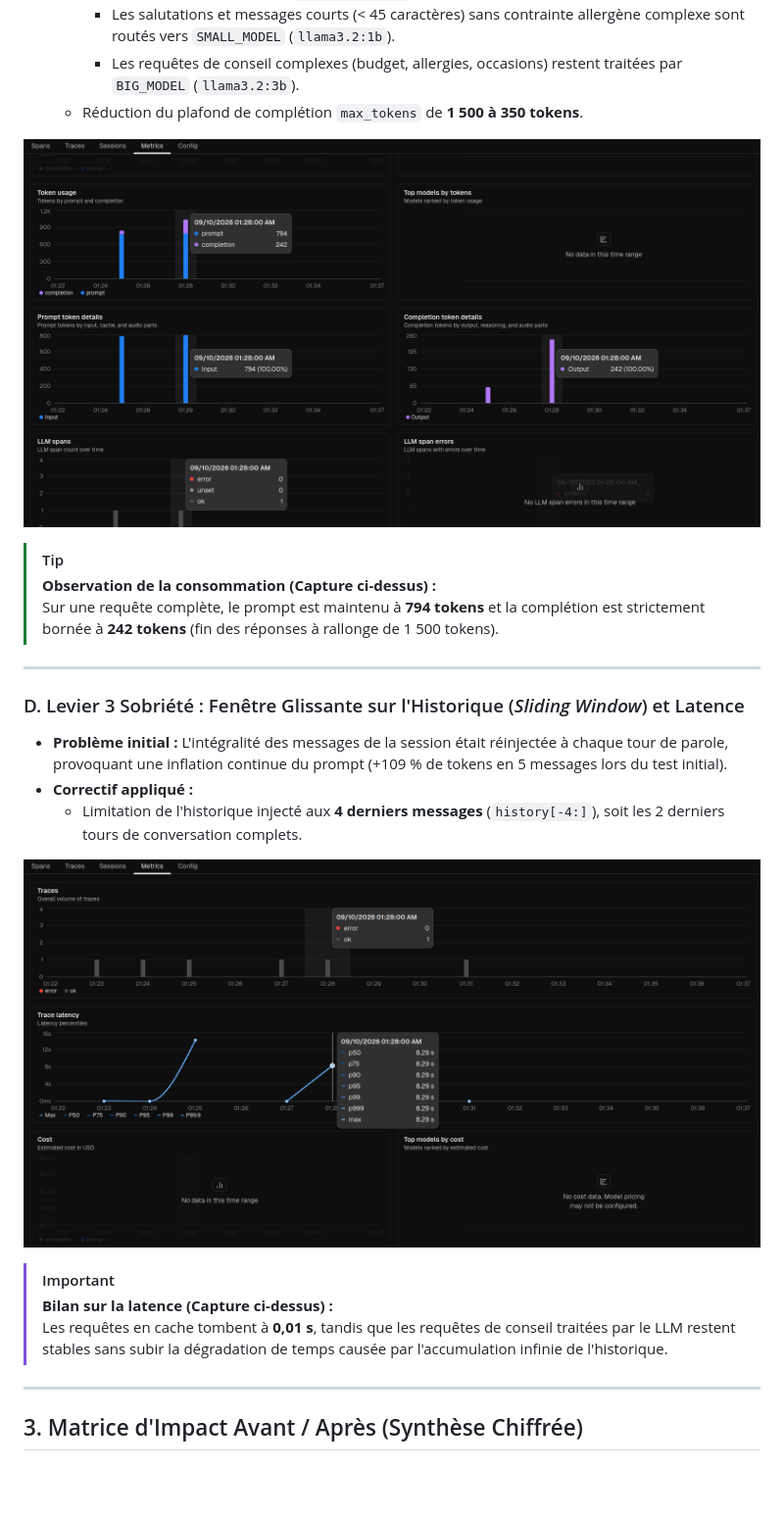
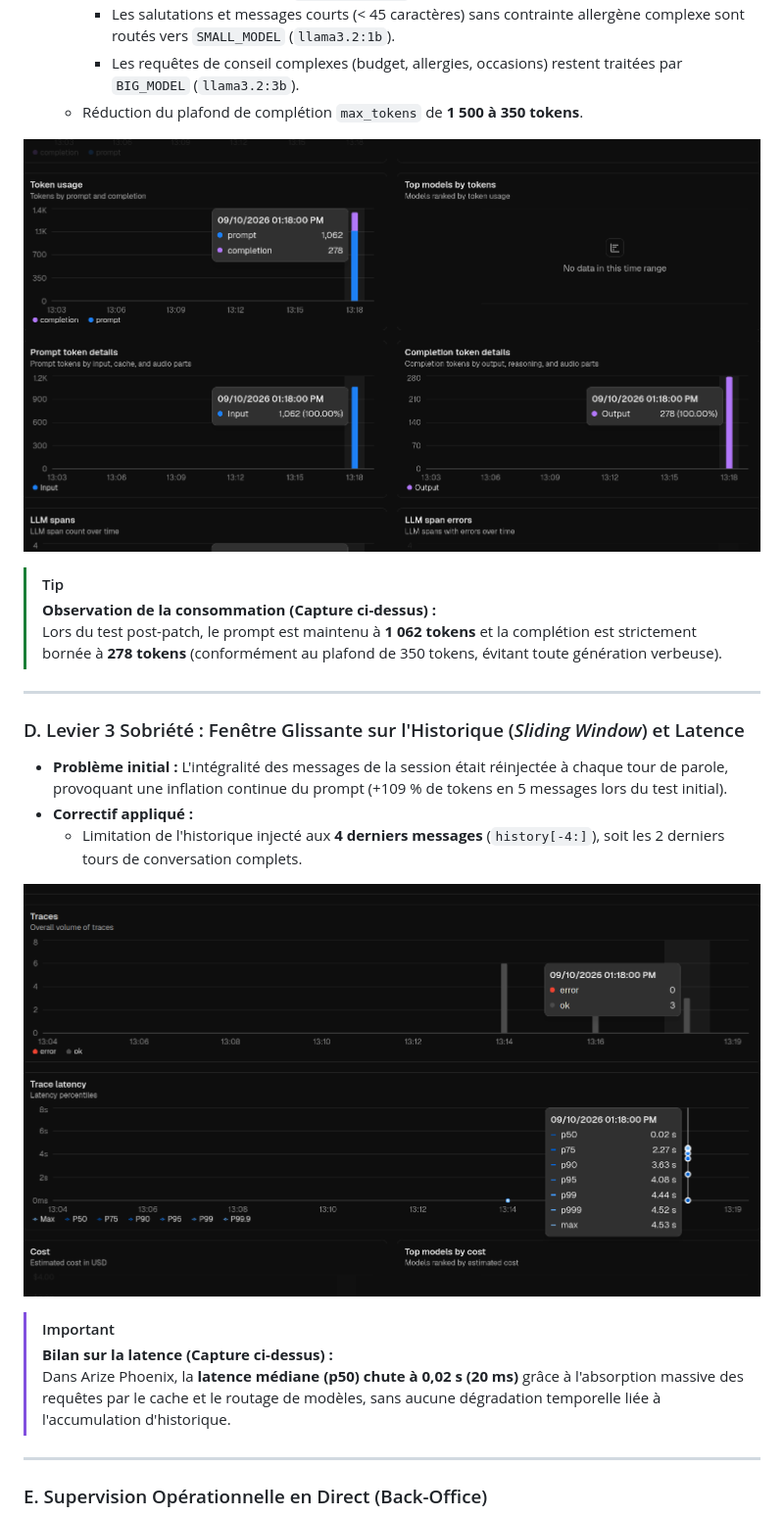
Before and after one commit to SarahAzzI/MAISON_DELCOURT, a Markdown page: RapportCorrectifsSobriete.md, the part around one of its changes. Shown at 98% size. Drawn GitHub-style; pictures changed too: images/Capture d’écran du 2026-10-09 13-19-04.png (added), images/Capture d’écran du 2026-10-09 13-19-38.png (added); blank space fills up the shorter version.

```diff
--- a/RapportCorrectifsSobriete.md
+++ b/RapportCorrectifsSobriete.md
@@ -56,11 +56,11 @@ Suite à l'évaluation initiale réalisée avec **Arize Phoenix** et **CodeCarbo
     * Les requêtes de conseil complexes (budget, allergies, occasions) restent traitées par `BIG_MODEL` (`llama3.2:3b`).
   * Réduction du plafond de complétion `max_tokens` de **1 500 à 350 tokens**.
 
-![Maîtrise de la volumétrie des tokens après correctifs](images/Capture%20d’écran%20du%202026-10-09%2001-37-23.png)
+![Maîtrise de la volumétrie des tokens dans Arize Phoenix](images/Capture%20d’écran%20du%202026-10-09%2013-19-04.png)
 
 > [!TIP]
 > **Observation de la consommation (Capture ci-dessus) :**
-> Sur une requête complète, le prompt est maintenu à **794 tokens** et la complétion est strictement bornée à **242 tokens** (fin des réponses à rallonge de 1 500 tokens).
+> Lors du test post-patch, le prompt est maintenu à **1 062 tokens** et la complétion est strictement bornée à **278 tokens** (conformément au plafond de 350 tokens, évitant toute génération verbeuse).
 
 ---
 
@@ -70,13 +70,13 @@ Suite à l'évaluation initiale réalisée avec **Arize Phoenix** et **CodeCarbo
 * **Correctif appliqué :**
   * Limitation de l'historique injecté aux **4 derniers messages** (`history[-4:]`), soit les 2 derniers tours de conversation complets.
 
-![Profil de latence après optimisation](images/Capture%20d’écran%20du%202026-10-09%2001-37-12.png)
+![Profil de latence après optimisation dans Arize Phoenix](images/Capture%20d’écran%20du%202026-10-09%2013-19-38.png)
 
 > [!IMPORTANT]
 > **Bilan sur la latence (Capture ci-dessus) :**
-> Les requêtes en cache tombent à **0,01 s**, tandis que les requêtes de conseil traitées par le LLM restent stables sans subir la dégradation de temps causée par l'accumulation infinie de l'historique.
+> Dans Arize Phoenix, la **latence médiane (p50) chute à 0,02 s (20 ms)** grâce à l'absorption massive des requêtes par le cache et le routage de modèles, sans aucune dégradation temporelle liée à l'accumulation d'historique.
 
 ---
 
-## 3. Matrice d'Impact Avant / Après (Synthèse Chiffrée)
+### E. Supervision Opérationnelle en Direct (Back-Office)
 
```
Also changed, not shown: other parts of RapportCorrectifsSobriete.md (+25 -8 lines), PostMortemIncidents.md (+2 -0 lines), images/Capture d’écran du 2026-10-09 13-19-58.png (added), images/Capture d’écran du 2026-10-09 13-21-16.png (added), images/Capture d’écran du 2026-10-09 13-26-08.png (added), 3 other files.
